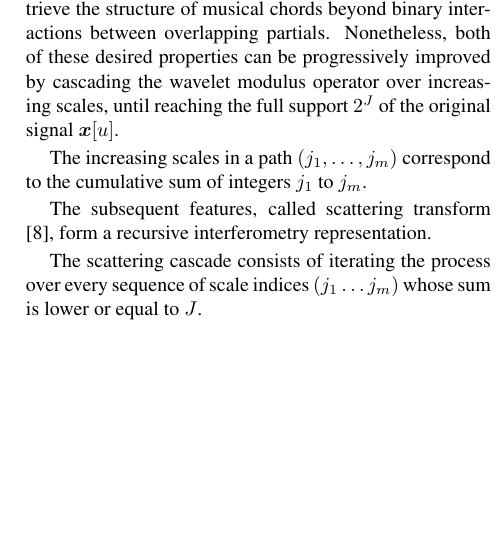
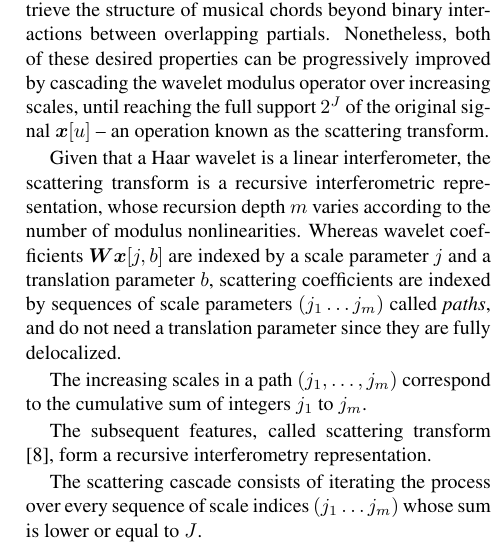
Before and after one commit to crm313/ISMIR2016, a LaTeX paper (WaveletScatteringISMIR2016.tex): part of one column of page 4 of 7, cut so that both start at the same text, the shorter picture padded with empty space. Compiled offline with pdfLaTeX.

Commit message:
write on scattering paths

```diff
--- a/WaveletScatteringISMIR2016.tex
+++ b/WaveletScatteringISMIR2016.tex
@@ -486,7 +486,17 @@ octave transposition, nor does it retrieve the structure of musical chords beyon
 binary interactions between overlapping partials.
 Nonetheless, both of these desired properties can be progressively improved
 by cascading the wavelet modulus operator over increasing scales, until
-reaching the full support $2^J$ of the original signal $\boldsymbol{x}[u]$.
+reaching the full support $2^J$ of the original signal $\boldsymbol{x}[u]$ --
+an operation known as the scattering transform.
+
+Given that a Haar wavelet is a linear interferometer, the scattering transform
+is a recursive interferometric representation, whose recursion depth $m$ varies
+according to the number of modulus nonlinearities.
+Whereas wavelet coefficients $\boldsymbol{Wx}[j,b]$ are indexed by a scale
+parameter $j$ and a translation parameter $b$, scattering coefficients are
+indexed by sequences of scale parameters $(j_1 \ldots j_m)$ called
+\emph{paths}, and do not need a translation parameter since they are
+fully delocalized.
 
 The increasing scales in a path $(j_1, \ldots, j_m)$ correspond to the cumulative
 sum of integers $j_1$ to $j_m$.
```
Also changed, not shown: WaveletScatteringISMIR2016.bbl (deleted), WaveletScatteringISMIR2016.pdf, WaveletScatteringISMIR2016.tex (8 more changed lines), 3 other files.
